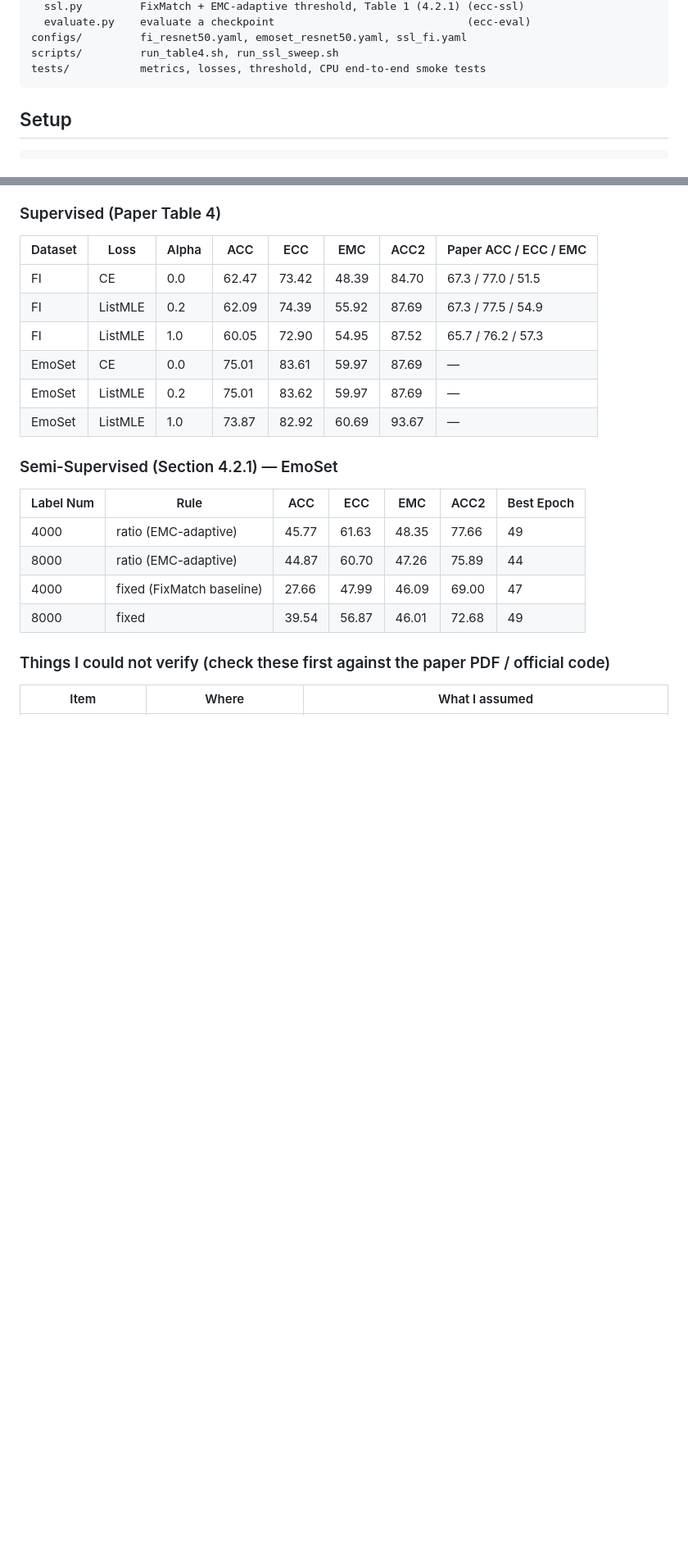
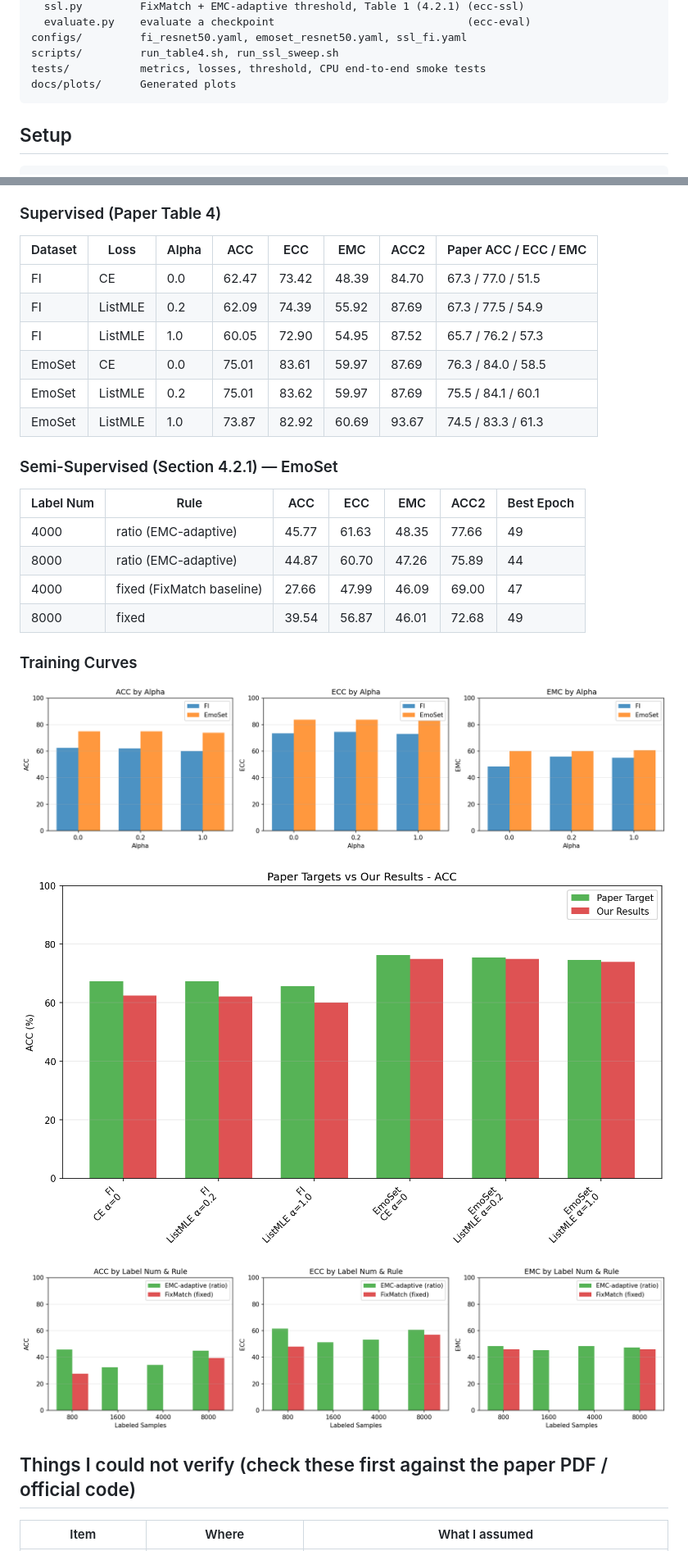
Before and after one commit to Rahul-Sai-Indeevar/To-Err-Like-Human, a Markdown page: README.md, 2 parts joined by grey strips. Shown at 82% size. Drawn GitHub-style; pictures changed too: docs/plots/paper_vs_ours_acc.png (added), docs/plots/ssl_results.png (added), docs/plots/supervised_metrics.png (added); blank space fills up the shorter version.

````diff
--- a/README.md
+++ b/README.md
@@ -20,6 +20,7 @@ src/ecc/
 configs/         fi_resnet50.yaml, emoset_resnet50.yaml, ssl_fi.yaml
 scripts/         run_table4.sh, run_ssl_sweep.sh
 tests/           metrics, losses, threshold, CPU end-to-end smoke tests
+docs/plots/      Generated plots
 ```
 
 ## Setup
@@ -75,9 +80,9 @@ All experiments run on EmoSet-118K and FI datasets with ResNet50 backbone. Error
 | FI | CE | 0.0 | 62.47 | 73.42 | 48.39 | 84.70 | 67.3 / 77.0 / 51.5 |
 | FI | ListMLE | 0.2 | 62.09 | 74.39 | 55.92 | 87.69 | 67.3 / 77.5 / 54.9 |
 | FI | ListMLE | 1.0 | 60.05 | 72.90 | 54.95 | 87.52 | 65.7 / 76.2 / 57.3 |
-| EmoSet | CE | 0.0 | 75.01 | 83.61 | 59.97 | 87.69 | — |
-| EmoSet | ListMLE | 0.2 | 75.01 | 83.62 | 59.97 | 87.69 | — |
-| EmoSet | ListMLE | 1.0 | 73.87 | 82.92 | 60.69 | 93.67 | — |
+| EmoSet | CE | 0.0 | 75.01 | 83.61 | 59.97 | 87.69 | 76.3 / 84.0 / 58.5 |
+| EmoSet | ListMLE | 0.2 | 75.01 | 83.62 | 59.97 | 87.69 | 75.5 / 84.1 / 60.1 |
+| EmoSet | ListMLE | 1.0 | 73.87 | 82.92 | 60.69 | 93.67 | 74.5 / 83.3 / 61.3 |
 
 ### Semi-Supervised (Section 4.2.1) — EmoSet
 
@@ -88,7 +93,15 @@ All experiments run on EmoSet-118K and FI datasets with ResNet50 backbone. Error
 | 4000 | fixed (FixMatch baseline) | 27.66 | 47.99 | 46.09 | 69.00 | 47 |
 | 8000 | fixed | 39.54 | 56.87 | 46.01 | 72.68 | 49 |
 
-### Things I could not verify (check these first against the paper PDF / official code)
+### Training Curves
+
+![Supervised metrics comparison](docs/plots/supervised_metrics.png)
+
+![Paper vs Our results - ACC](docs/plots/paper_vs_ours_acc.png)
+
+![SSL results comparison](docs/plots/ssl_results.png)
+
+## Things I could not verify (check these first against the paper PDF / official code)
 
 | Item | Where | What I assumed |
 |---|---|---|
````
Also changed, not shown: other parts of README.md (+6 -2 lines), 1 other file.
